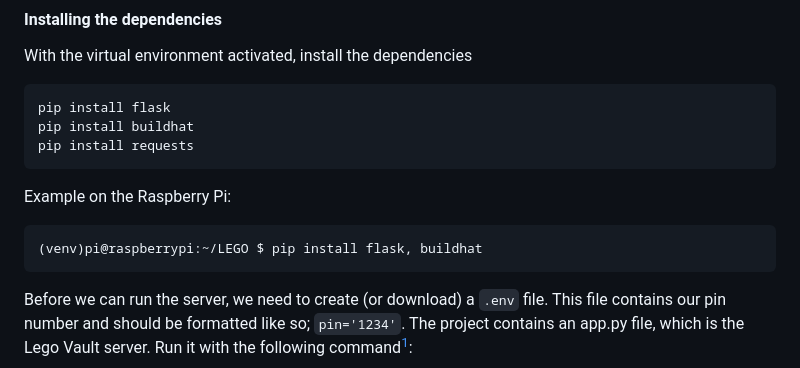
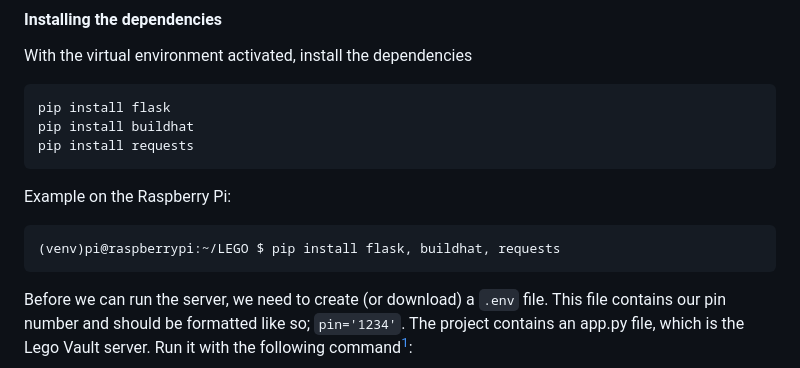
Before and after one commit to AleksHolland84/Lego_vault, a Markdown page: README.md, the part around the change. Rendered like a GitHub page.

Commit message:
Update README.md
added missing argument at pip install example

````diff
--- a/README.md
+++ b/README.md
@@ -41,7 +41,7 @@ pip install requests
 Example on the Raspberry Pi:
 
 ```
-(venv)pi@raspberrypi:~/LEGO $ pip install flask, buildhat
+(venv)pi@raspberrypi:~/LEGO $ pip install flask, buildhat, requests
 ```
 
 Before we can run the server, we need to create (or download) a ```.env``` file. This file contains our pin number and should be formatted like so; `pin='1234'`.
````
